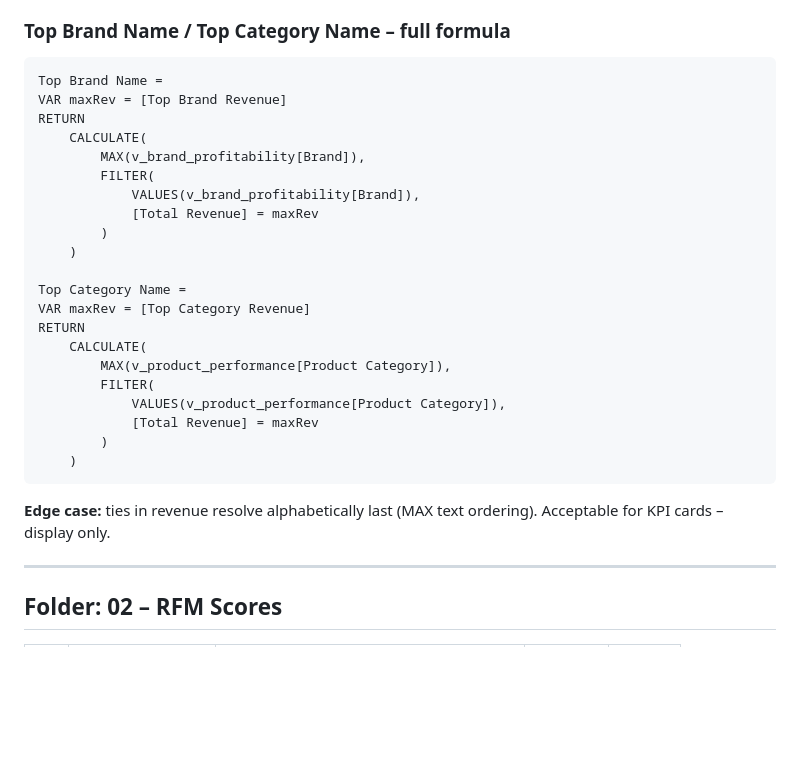
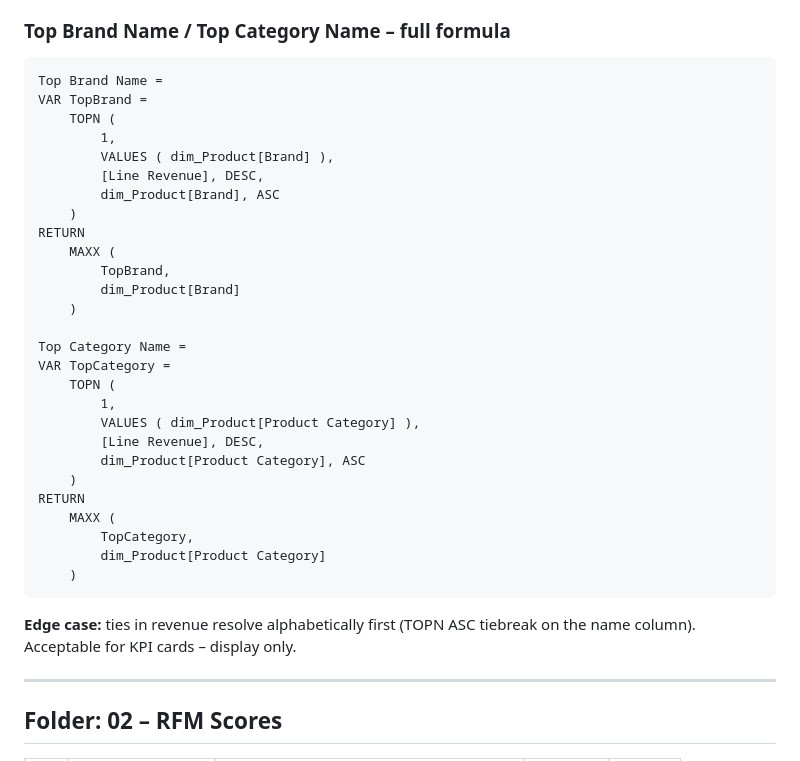
Before and after one commit to ryszard-twardy/rfm-customer-segmentation-kupferkanne, a Markdown page: docs/measures.md, the part around the change. Rendered like a GitHub page; blank space fills up the shorter version.

Commit message:
docs(measures): repoint Top Brand/Category Name formulas + tie-break note (#13)

````diff
--- a/docs/measures.md
+++ b/docs/measures.md
@@ -144,29 +144,35 @@ These remain accessible via `[Total Revenue]`, `[Total Profit]`, `[Line Revenue]
 
 ```dax
 Top Brand Name =
-VAR maxRev = [Top Brand Revenue]
+VAR TopBrand =
+    TOPN (
+        1,
+        VALUES ( dim_Product[Brand] ),
+        [Line Revenue], DESC,
+        dim_Product[Brand], ASC
+    )
 RETURN
-    CALCULATE(
-        MAX(v_brand_profitability[Brand]),
-        FILTER(
-            VALUES(v_brand_profitability[Brand]),
-            [Total Revenue] = maxRev
-        )
+    MAXX (
+        TopBrand,
+        dim_Product[Brand]
     )
 
 Top Category Name =
-VAR maxRev = [Top Category Revenue]
+VAR TopCategory =
+    TOPN (
+        1,
+        VALUES ( dim_Product[Product Category] ),
+        [Line Revenue], DESC,
+        dim_Product[Product Category], ASC
+    )
 RETURN
-    CALCULATE(
-        MAX(v_product_performance[Product Category]),
-        FILTER(
-            VALUES(v_product_performance[Product Category]),
-            [Total Revenue] = maxRev
-        )
+    MAXX (
+        TopCategory,
+        dim_Product[Product Category]
     )
 ```
 
-**Edge case:** ties in revenue resolve alphabetically last (MAX text ordering). Acceptable for KPI cards – display only.
+**Edge case:** ties in revenue resolve alphabetically first (TOPN ASC tiebreak on the name column). Acceptable for KPI cards – display only.
 
 ---
 
````
